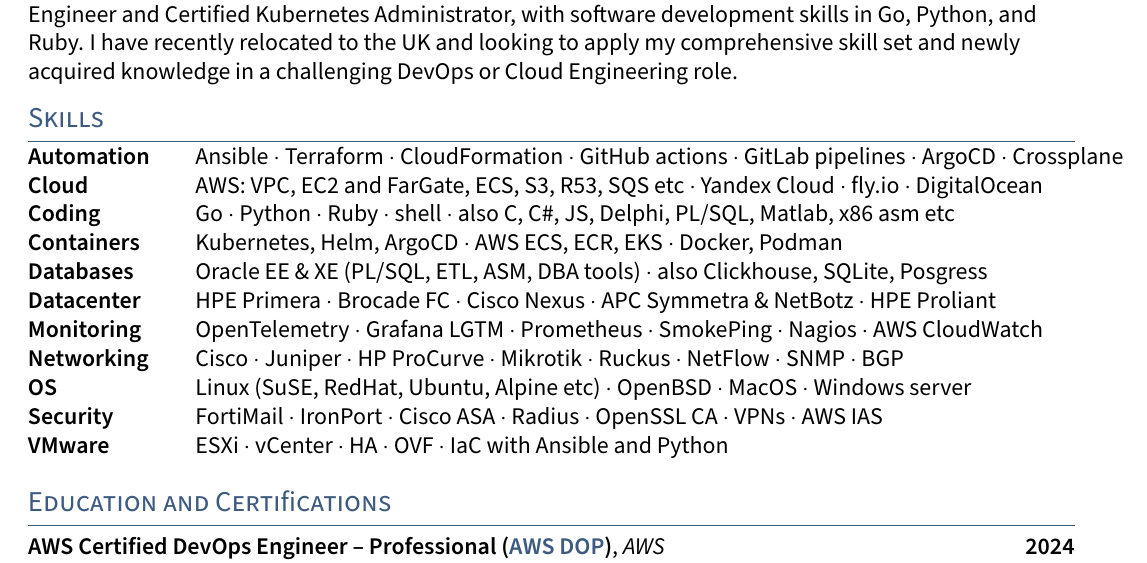
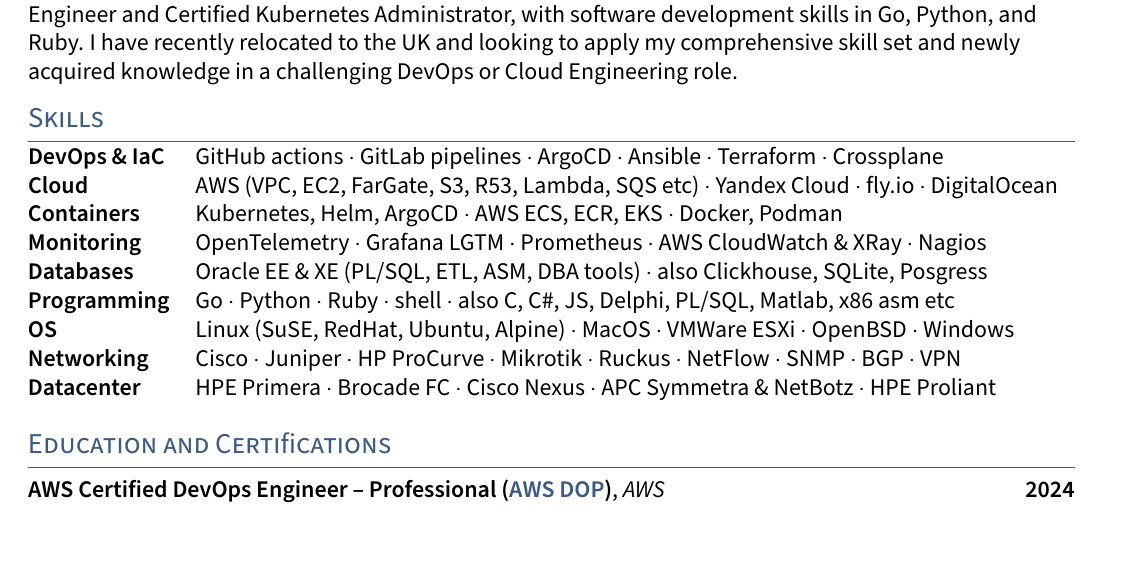
Before and after one commit to veksh/cloudresume, a LaTeX CV (latex/resume.tex, which reads latex/sections/skills.tex): part of the page, cut so that both start at the same text. Compiled offline with pdfLaTeX.

Commit message:
more focused skills section

```diff
--- a/latex/sections/skills.tex
+++ b/latex/sections/skills.tex
@@ -8,24 +8,43 @@
 % - Programming Languages: Go, Python, Bash, Ruby
 
 \begin{tabular}{p{7em} p{45em}}
-\skill{Automation} &
+\skill{DevOps \& IaC} &
   \begin{skillset}
-    \item Ansible
-    \item Terraform
-    \item CloudFormation
     \item GitHub actions
     \item GitLab pipelines
     \item ArgoCD
+    \item Ansible
+    \item Terraform
     \item Crossplane
   \end{skillset} \\
 \skill{Cloud} &
   \begin{skillset}
-    \item AWS: VPC, EC2 and FarGate, ECS, S3, R53, SQS etc
+    \item AWS (VPC, EC2, FarGate, S3, R53, Lambda, SQS etc)
     \item Yandex Cloud
     \item fly.io
     \item DigitalOcean
   \end{skillset} \\
-\skill{Coding} &
+\skill{Containers} &
+  \begin{skillset}
+    \item Kubernetes, Helm, ArgoCD
+    \item AWS ECS, ECR, EKS
+    \item Docker, Podman
+  \end{skillset} \\
+\skill{Monitoring} &
+  \begin{skillset}
+    \item OpenTelemetry
+    \item Grafana LGTM
+    \item Prometheus
+    % \item SmokePing
+    \item AWS CloudWatch \& XRay
+    \item Nagios
+  \end{skillset} \\
+\skill{Databases} &
+  \begin{skillset}
+    \item Oracle EE \& XE (PL/SQL, ETL, ASM, DBA tools)
+    \item also Clickhouse, SQLite, Posgress
+  \end{skillset} \\
+\skill{Programming} &
   \begin{skillset}
     \item Go
     \item Python
@@ -33,16 +52,25 @@
     \item shell
     \item also C, C\#, JS, Delphi, PL/SQL, Matlab, x86 asm etc
   \end{skillset} \\
-\skill{Containers} &
+\skill{OS} &
   \begin{skillset}
-    \item Kubernetes, Helm, ArgoCD
-    \item AWS ECS, ECR, EKS
-    \item Docker, Podman
+    \item Linux (SuSE, RedHat, Ubuntu, Alpine)
+    \item MacOS
+    \item VMWare ESXi
+    \item OpenBSD
+    \item Windows
   \end{skillset} \\
-\skill{Databases} &
+\skill{Networking} &
   \begin{skillset}
-    \item Oracle EE \& XE (PL/SQL, ETL, ASM, DBA tools)
-    \item also Clickhouse, SQLite, Posgress
+    \item Cisco
+    \item Juniper
+    \item HP ProCurve
+    \item Mikrotik
+    \item Ruckus
+    \item NetFlow
+    \item SNMP
+    \item BGP
+    \item VPN
   \end{skillset} \\
 \skill{Datacenter} &
   \begin{skillset}
@@ -68,43 +96,16 @@
 %     \item iptables
 %     \item and everythig else
 %   \end{skillset} \\
-\skill{Monitoring} &
-  \begin{skillset}
-    \item OpenTelemetry
-    \item Grafana LGTM
-    \item Prometheus
-    \item SmokePing
-    \item Nagios
-    \item AWS CloudWatch
-  \end{skillset} \\
-\skill{Networking} &
-  \begin{skillset}
-    \item Cisco
-    \item Juniper
-    \item HP ProCurve
-    \item Mikrotik
-    \item Ruckus
-    \item NetFlow
-    \item SNMP
-    \item BGP
-  \end{skillset} \\
-\skill{OS} &
-  \begin{skillset}
-    \item Linux (SuSE, RedHat, Ubuntu, Alpine etc)
-    \item OpenBSD
-    \item MacOS
-    \item Windows server
-  \end{skillset} \\
-\skill{Security} &
-  \begin{skillset}
-    \item FortiMail
-    \item IronPort
-    \item Cisco ASA
-    \item Radius
-    \item OpenSSL CA
-    \item VPNs
-    \item AWS IAS
-  \end{skillset} \\
+% \skill{Security} &
+%   \begin{skillset}
+%     \item FortiMail
+%     \item IronPort
+%     \item Cisco ASA
+%     \item Radius
+%     \item OpenSSL CA
+%     \item VPNs
+%     \item AWS IAS
+%   \end{skillset} \\
 % \skill{Services} &
 %   \begin{skillset}
 %     \item LDAP
@@ -125,12 +126,12 @@
 %     \item hosted GitLab
 %     \item some Kafka, Redis
 %   \end{skillset} \\
-\skill{VMware} &
-  \begin{skillset}
-    \item ESXi
-    \item vCenter
-    \item HA
-    \item OVF
-    \item IaC with Ansible and Python
-  \end{skillset} \\
+% \skill{VMware} &
+%   \begin{skillset}
+%     \item ESXi
+%     \item vCenter
+%     \item HA
+%     \item OVF
+%     \item IaC with Ansible and Python
+%   \end{skillset} \\
 \end{tabular}
```
